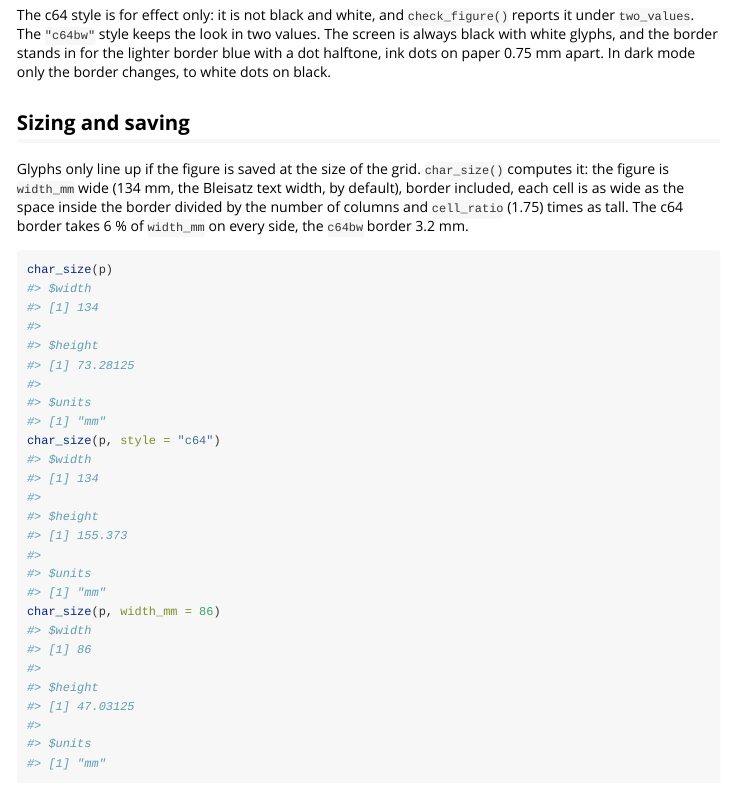
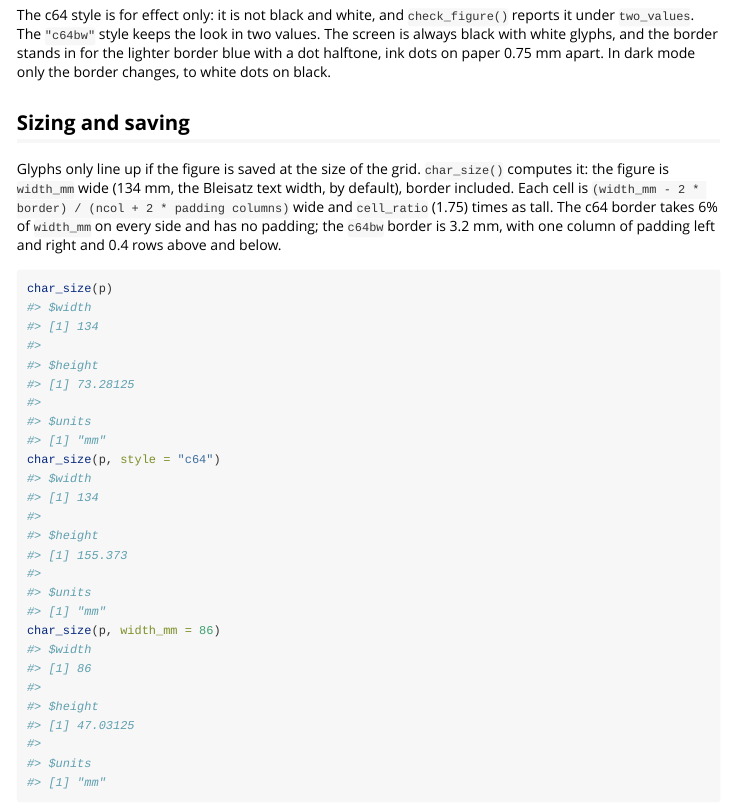
Before and after one commit to CTTIR/infereportR, an R Markdown document (vignettes/character-mode.Rmd): the page in a window 1100 px wide, from 10250 px down. Rendered offline with R 4.5, knitr and Pandoc, with nearby package versions.

Commit message:
Fix small wording slips in the README and vignettes
The README said the correlation matrix draws "in two values" (now
"in black and white") and linked the Pepto palette under data/CBM-II
instead of data/C64. The character-mode vignette gave the cell width
without the padding and wrote "6 %". The figures vignette listed
pdf() as a pattern-capable device while cran-comments.md and the
scale_fill_hatch() page did not; R's pdf() supports patterns since
4.1.0, so all three now list it.

````diff
--- a/vignettes/character-mode.Rmd
+++ b/vignettes/character-mode.Rmd
@@ -172,10 +172,11 @@ black.
 
 Glyphs only line up if the figure is saved at the size of the grid.
 `char_size()` computes it: the figure is `width_mm` wide (134 mm, the Bleisatz
-text width, by default), border included, each cell is as wide as the space
-inside the border divided by the number of columns and `cell_ratio` (1.75)
-times as tall. The c64 border takes 6 % of `width_mm` on every side, the
-`c64bw` border 3.2 mm.
+text width, by default), border included. Each cell is
+`(width_mm - 2 * border) / (ncol + 2 * padding columns)` wide and `cell_ratio`
+(1.75) times as tall. The c64 border takes 6% of `width_mm` on every side and
+has no padding; the `c64bw` border is 3.2 mm, with one column of padding left
+and right and 0.4 rows above and below.
 
 ```{r size}
 char_size(p)
````
Also changed, not shown: R/hatch.R (+2 -1 lines), cran-comments.md (+2 -2 lines), README.md, 1 other file.
